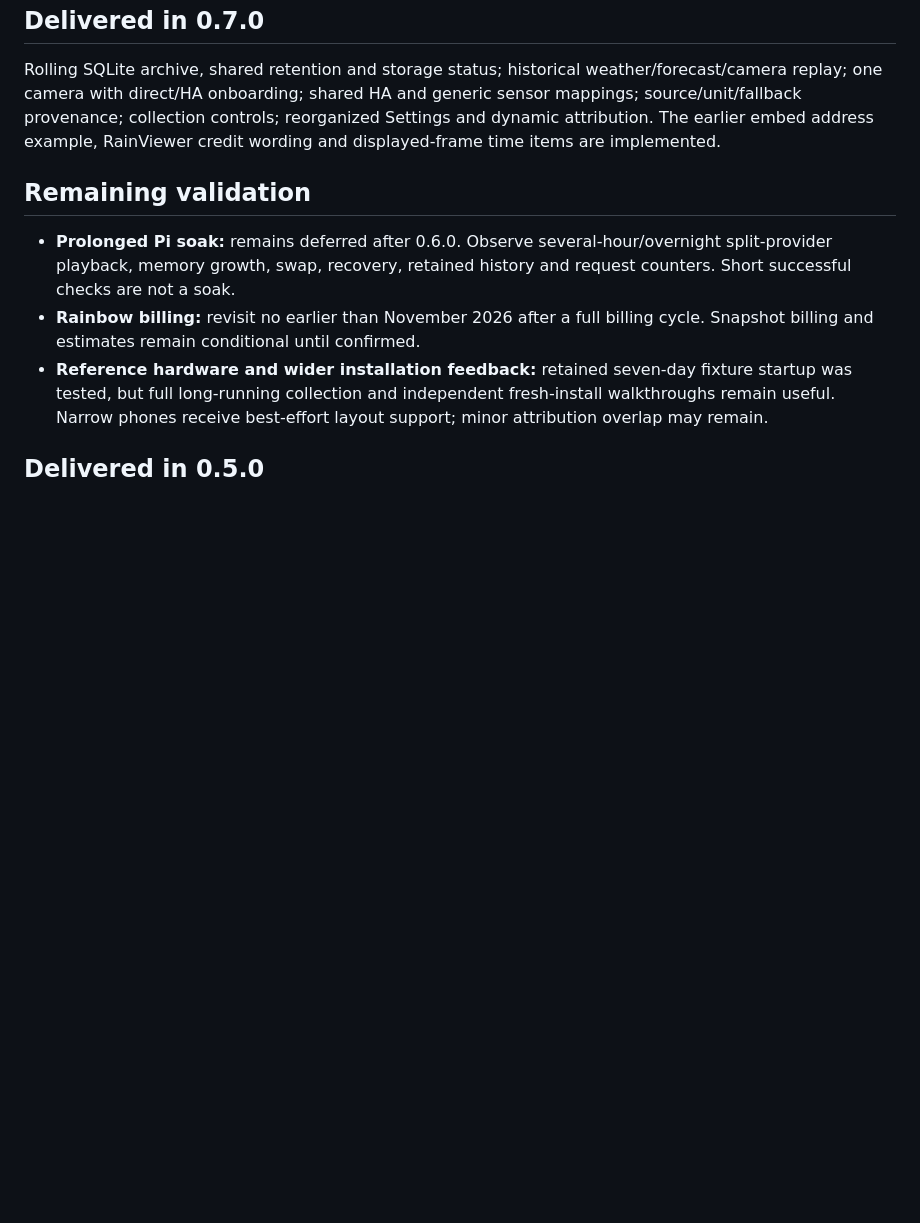
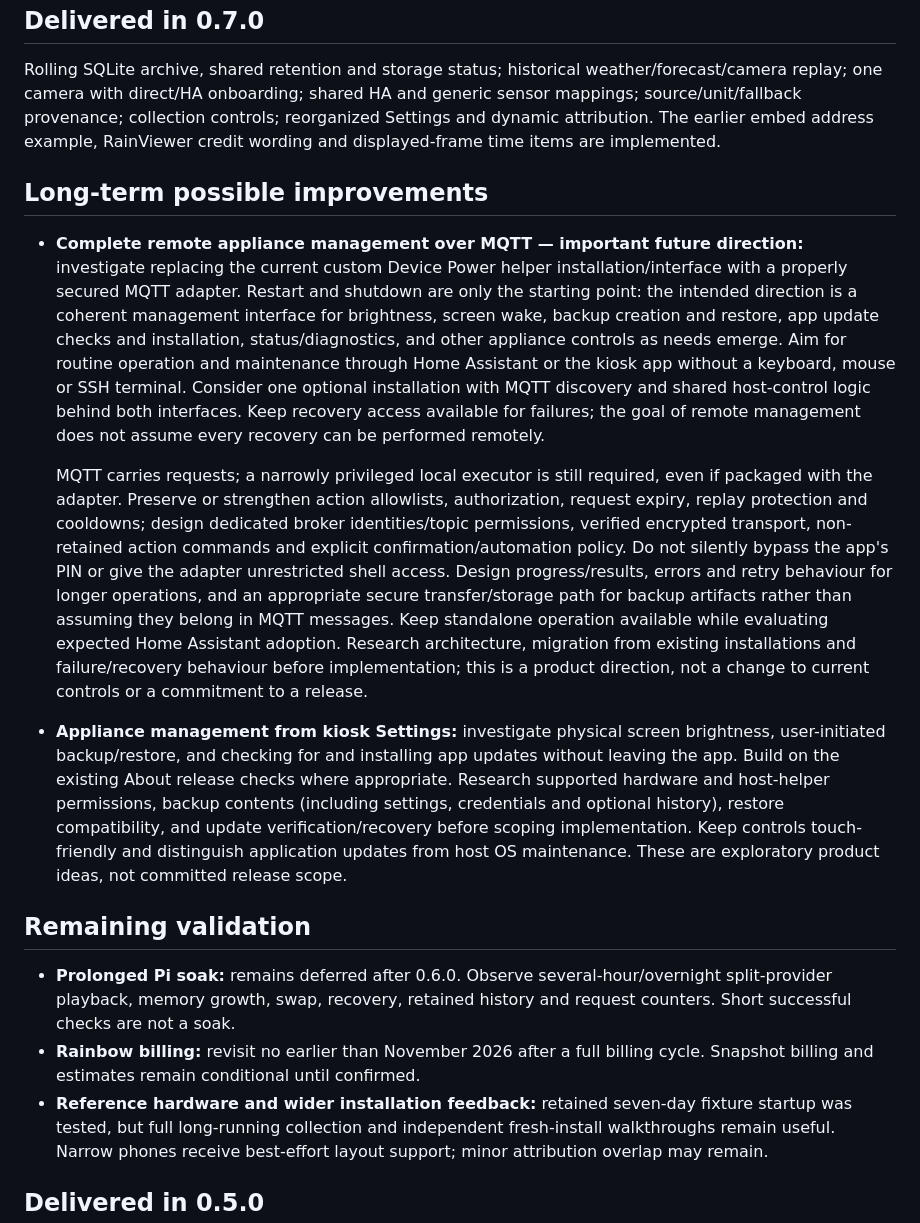
Before and after one commit to alex-soul/pi-rain-radar, a Markdown page: docs/follow-ups.md, the part around the change. Rendered like a GitHub page; blank space fills up the shorter version.

Commit message:
docs: record remote appliance management direction

```diff
--- a/docs/follow-ups.md
+++ b/docs/follow-ups.md
@@ -21,6 +21,13 @@ I tested RC3 on my Pi: no major problems found, and everything is working. A few
 
 Rolling SQLite archive, shared retention and storage status; historical weather/forecast/camera replay; one camera with direct/HA onboarding; shared HA and generic sensor mappings; source/unit/fallback provenance; collection controls; reorganized Settings and dynamic attribution. The earlier embed address example, RainViewer credit wording and displayed-frame time items are implemented.
 
+## Long-term possible improvements
+
+- **Complete remote appliance management over MQTT — important future direction:** investigate replacing the current custom Device Power helper installation/interface with a properly secured MQTT adapter. Restart and shutdown are only the starting point: the intended direction is a coherent management interface for brightness, screen wake, backup creation and restore, app update checks and installation, status/diagnostics, and other appliance controls as needs emerge. Aim for routine operation and maintenance through Home Assistant or the kiosk app without a keyboard, mouse or SSH terminal. Consider one optional installation with MQTT discovery and shared host-control logic behind both interfaces. Keep recovery access available for failures; the goal of remote management does not assume every recovery can be performed remotely.
+
+  MQTT carries requests; a narrowly privileged local executor is still required, even if packaged with the adapter. Preserve or strengthen action allowlists, authorization, request expiry, replay protection and cooldowns; design dedicated broker identities/topic permissions, verified encrypted transport, non-retained action commands and explicit confirmation/automation policy. Do not silently bypass the app's PIN or give the adapter unrestricted shell access. Design progress/results, errors and retry behaviour for longer operations, and an appropriate secure transfer/storage path for backup artifacts rather than assuming they belong in MQTT messages. Keep standalone operation available while evaluating expected Home Assistant adoption. Research architecture, migration from existing installations and failure/recovery behaviour before implementation; this is a product direction, not a change to current controls or a commitment to a release.
+- **Appliance management from kiosk Settings:** investigate physical screen brightness, user-initiated backup/restore, and checking for and installing app updates without leaving the app. Build on the existing About release checks where appropriate. Research supported hardware and host-helper permissions, backup contents (including settings, credentials and optional history), restore compatibility, and update verification/recovery before scoping implementation. Keep controls touch-friendly and distinguish application updates from host OS maintenance. These are exploratory product ideas, not committed release scope.
+
 ## Remaining validation
 
 - **Prolonged Pi soak:** remains deferred after 0.6.0. Observe several-hour/overnight split-provider playback, memory growth, swap, recovery, retained history and request counters. Short successful checks are not a soak.
```
